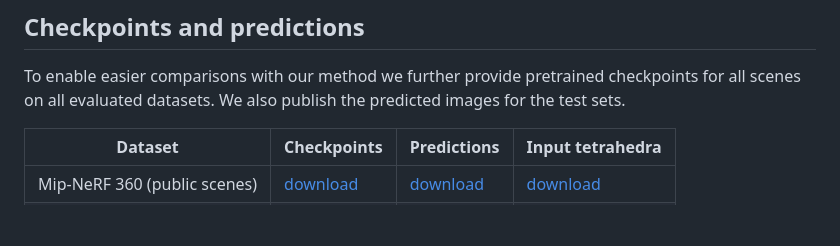
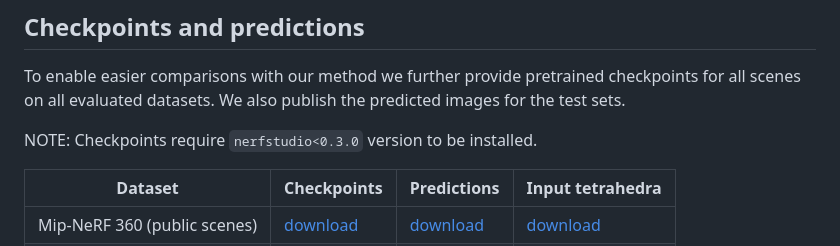
Before and after one commit to jkulhanek/tetra-nerf, a Markdown page: README.md, the part around the change. Drawn GitHub-style; blank space fills up the shorter version.

```diff
--- a/README.md
+++ b/README.md
@@ -156,6 +156,8 @@ You can also build your custom image. Follow the instructions in the attached `D
 To enable easier comparisons with our method we further provide pretrained checkpoints for all scenes on all evaluated datasets.
 We also publish the predicted images for the test sets.
 
+NOTE: Checkpoints require `nerfstudio<0.3.0` version to be installed.
+
 | Dataset  | Checkpoints | Predictions | Input tetrahedra |
 | -------- | ----------- | ----------- | ---------------- |
 | Mip-NeRF 360 (public scenes) | [download](https://data.ciirc.cvut.cz/public/projects/2023TetraNeRF/assets/mipnerf360-public-checkpoints.tar.gz) | [download](https://data.ciirc.cvut.cz/public/projects/2023TetraNeRF/assets/mipnerf360-public-predictions.tar.gz) | [download](https://data.ciirc.cvut.cz/public/projects/2023TetraNeRF/assets/mipnerf360-public-tetrahedra.tar.gz) |
```
